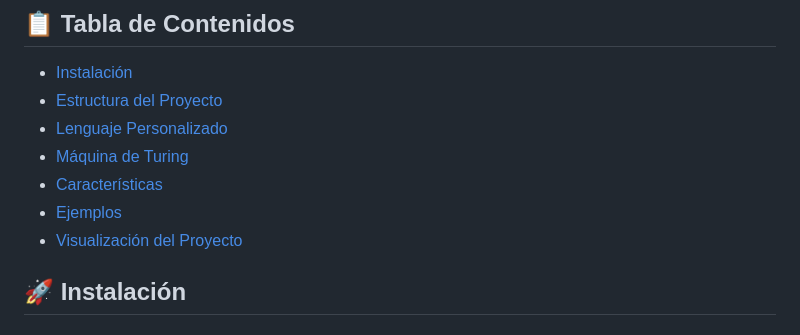
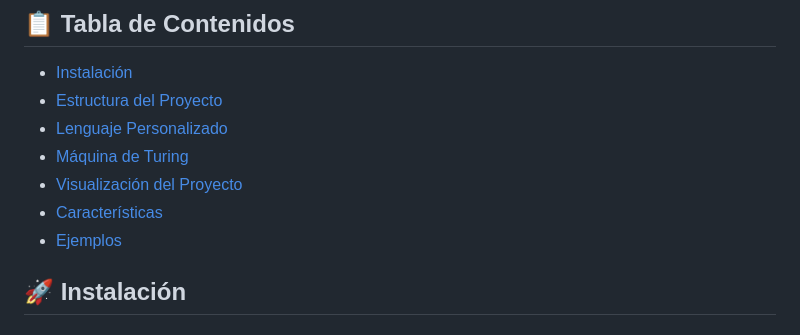
Before and after one commit to MarioGus16/mini-ide-web, a Markdown page: README.md, the part around the change. GitHub-like rendering.

```diff
--- a/README.md
+++ b/README.md
@@ -42,9 +42,10 @@
 - [Estructura del Proyecto](#-estructura-del-proyecto)
 - [Lenguaje Personalizado](#-lenguaje-personalizado)
 - [Máquina de Turing](#-máquina-de-turing)
+- [Visualización del Proyecto](#-visualización-del-proyecto)
 - [Características](#-características)
 - [Ejemplos](#-ejemplos)
-- [Visualización del Proyecto](#-visualización-del-proyecto)
+
 
 ## 🚀 Instalación
 
```
